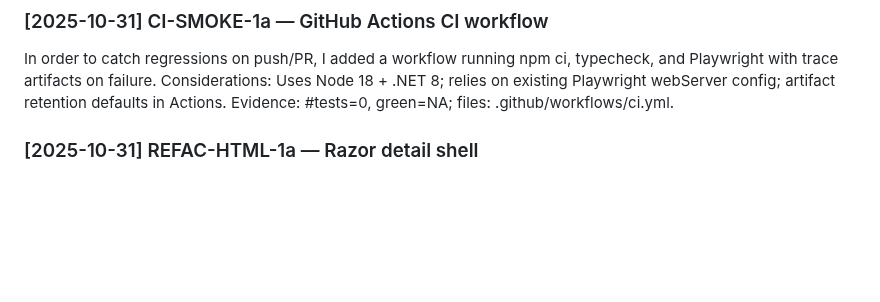
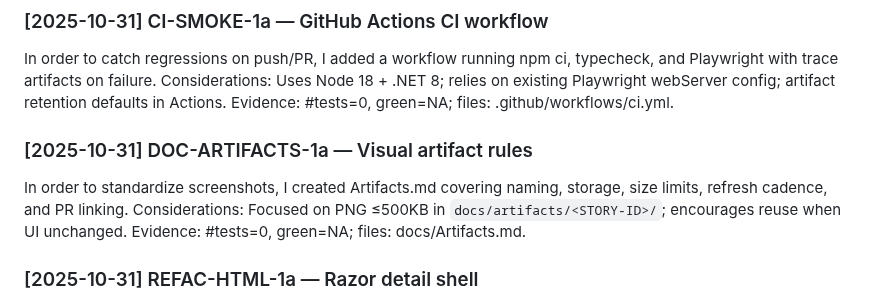
Before and after one commit to Stephen-Ch/nyc-explorer, a Markdown page: docs/project-history.md, the part around the change. Drawn GitHub-style; blank space fills up the shorter version.

Commit message:
[schur] DOC-ARTIFACTS-1a — document visual artifact rules

```diff
--- a/docs/project-history.md
+++ b/docs/project-history.md
@@ -34,6 +34,11 @@ Evidence: #tests=0, green=NA; files: docs/Protocol.md (Leaflet Map Interaction s
 In order to catch regressions on push/PR, I added a workflow running npm ci, typecheck, and Playwright with trace artifacts on failure.
 Considerations: Uses Node 18 + .NET 8; relies on existing Playwright webServer config; artifact retention defaults in Actions.
 Evidence: #tests=0, green=NA; files: .github/workflows/ci.yml.
+
+### [2025-10-31] DOC-ARTIFACTS-1a — Visual artifact rules
+In order to standardize screenshots, I created Artifacts.md covering naming, storage, size limits, refresh cadence, and PR linking.
+Considerations: Focused on PNG ≤500KB in `docs/artifacts/<STORY-ID>/`; encourages reuse when UI unchanged.
+Evidence: #tests=0, green=NA; files: docs/Artifacts.md.
 
 ### [2025-10-31] REFAC-HTML-1a — Razor detail shell
 In order to make /poi/{id} maintainable, I swapped the inline HTML for an MVC controller + Razor view while preserving all selectors.
```
Also changed, not shown: docs/Artifacts.md (added, +27 -0 lines), docs/code-review.md (+1 -0 lines).
